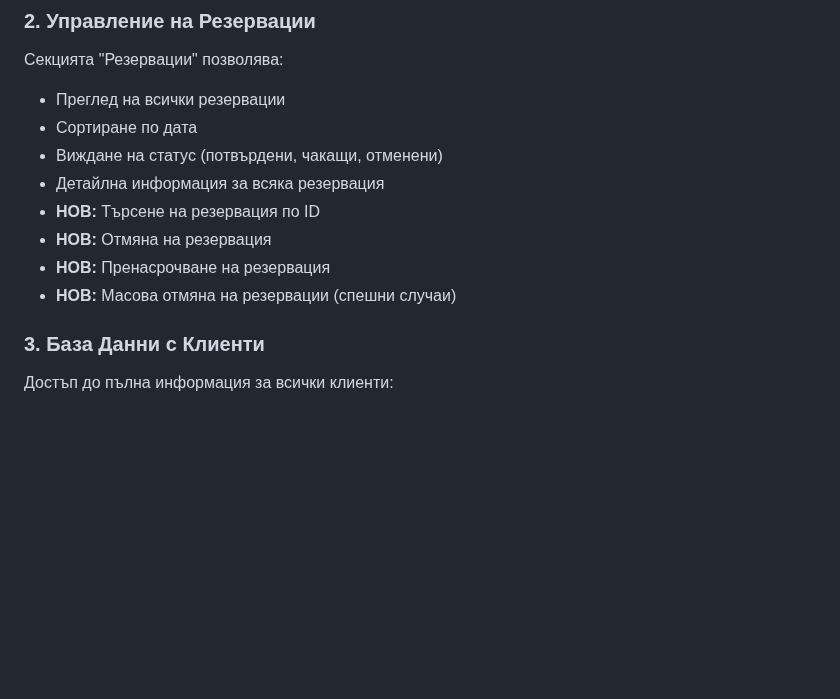
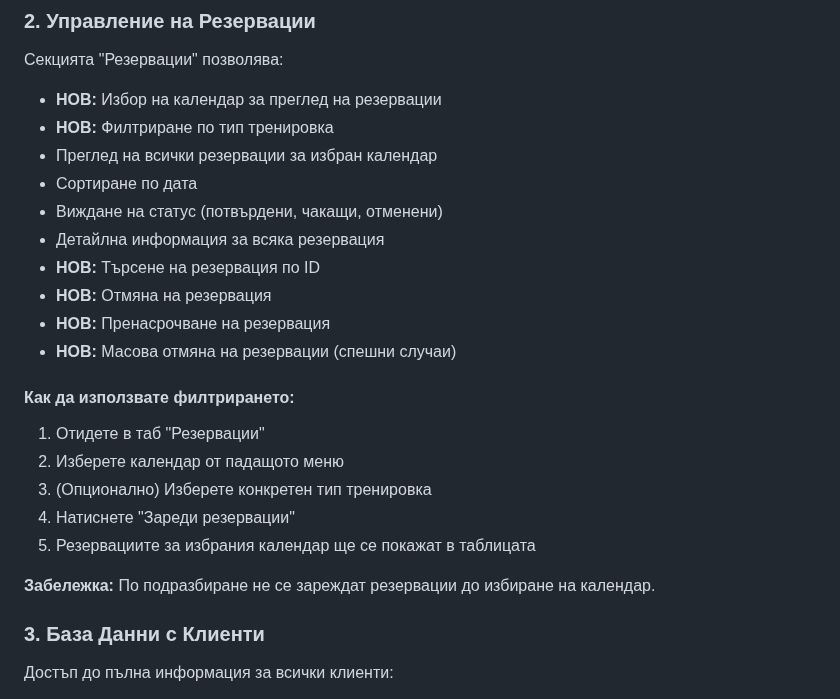
Before and after one commit to Radilovk/into, a Markdown page: ACUITY_MANAGER_DOCS.md, the part around the change. GitHub-like rendering; blank space fills up the shorter version.

Commit message:
Update documentation for calendar selection in appointments
Co-authored-by: Radilovk <185849306+Radilovk@users.noreply.github.com>

```diff
--- a/ACUITY_MANAGER_DOCS.md
+++ b/ACUITY_MANAGER_DOCS.md
@@ -23,7 +23,9 @@ Acuity Мениджър е мощен инструмент за управлен
 ### 2. Управление на Резервации
 
 Секцията "Резервации" позволява:
-- Преглед на всички резервации
+- **НОВ:** Избор на календар за преглед на резервации
+- **НОВ:** Филтриране по тип тренировка
+- Преглед на всички резервации за избран календар
 - Сортиране по дата
 - Виждане на статус (потвърдени, чакащи, отменени)
 - Детайлна информация за всяка резервация
@@ -31,6 +33,16 @@ Acuity Мениджър е мощен инструмент за управлен
 - **НОВ:** Отмяна на резервация
 - **НОВ:** Пренасрочване на резервация
 - **НОВ:** Масова отмяна на резервации (спешни случаи)
+
+#### Как да използвате филтрирането:
+
+1. Отидете в таб "Резервации"
+2. Изберете календар от падащото меню
+3. (Опционално) Изберете конкретен тип тренировка
+4. Натиснете "Зареди резервации"
+5. Резервациите за избрания календар ще се покажат в таблицата
+
+**Забележка:** По подразбиране не се зареждат резервации до избиране на календар.
 
 ### 3. База Данни с Клиенти
 
```
